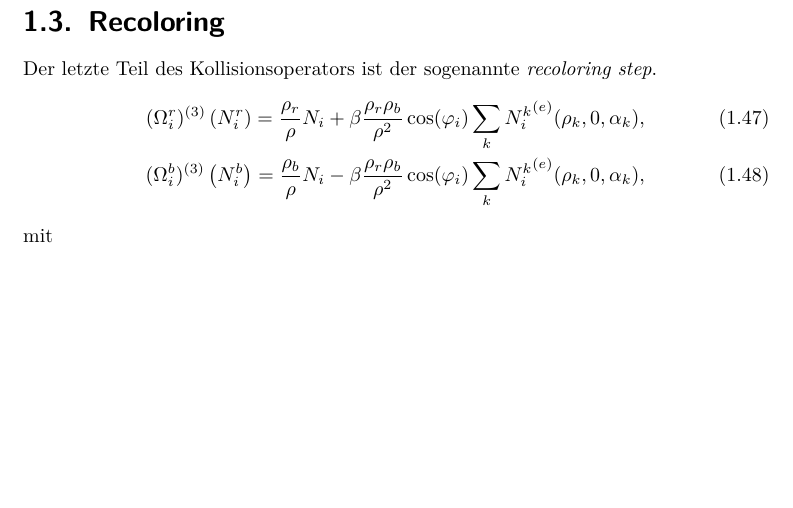
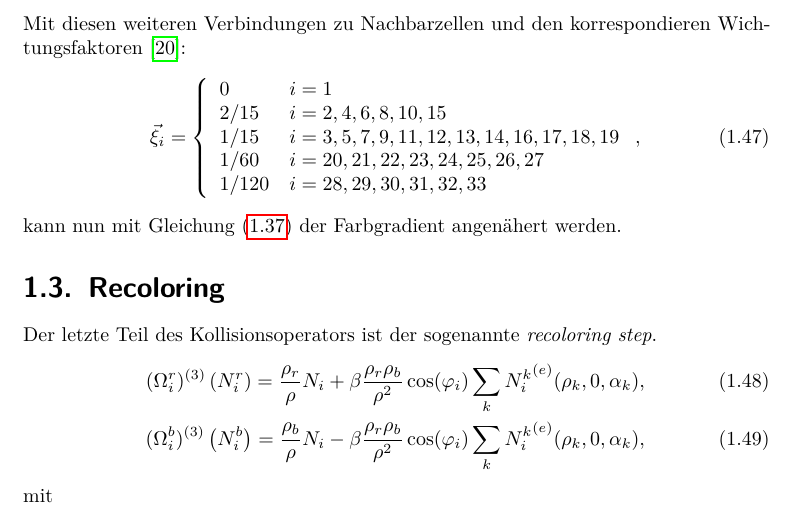
Before and after one commit to phirus/LBM_Anmerkungen, a LaTeX document (Anmerkungen.tex, which reads chapter1.tex): part of page 8 of 24, cut at the place of the change, the shorter picture padded with empty space. Compiled offline with pdfLaTeX.

Commit message:
more adaptations for 3D

```diff
--- a/chapter1.tex
+++ b/chapter1.tex
@@ -367,19 +368,18 @@ c_{33}
  0 &  0 & -2
 \end{smallmatrix} \right)
 \end{equation}
-
-
-
-
-
-
-
-
-
-
-
-
-
+Mit diesen weiteren Verbindungen zu Nachbarzellen und den korrespondieren Wichtungsfaktoren \cite{Sbragaglia2007}:
+\begin{equation}
+ \vec{\xi}_i = \left\lbrace
+\begin{array}{ll}
+0 & i = 1 \\
+2/15 & i = 2,4,6,8,10,15 \\
+1/15 & i= 3,5,7,9,11,12,13,14,16,17,18,19\\
+1/60 & i= 20,21,22,23,24,25,26,27\\
+1/120 & i= 28,29,30,31,32,33
+\end{array} \right. ,
+\end{equation}
+kann nun mit Gleichung \eqref{eq:gradient_approx_4} der Farbgradient angenähert werden.
 
 \section{Recoloring}
 Der letzte Teil des Kollisionsoperators ist der sogenannte \emph{recoloring step}.
```
Also changed, not shown: appendix.tex (+1 -1 lines), chapter1.tex (1 more changed lines), 1 other file.
